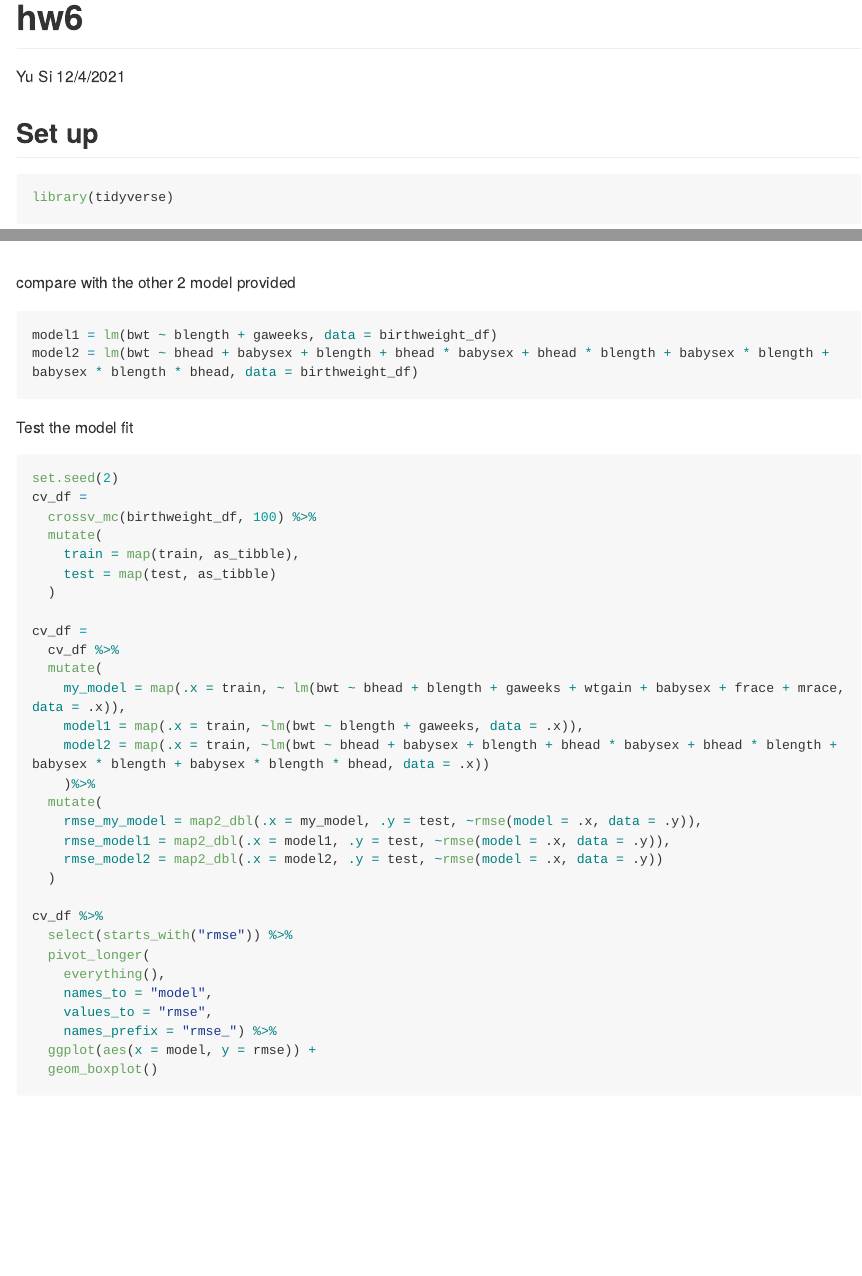
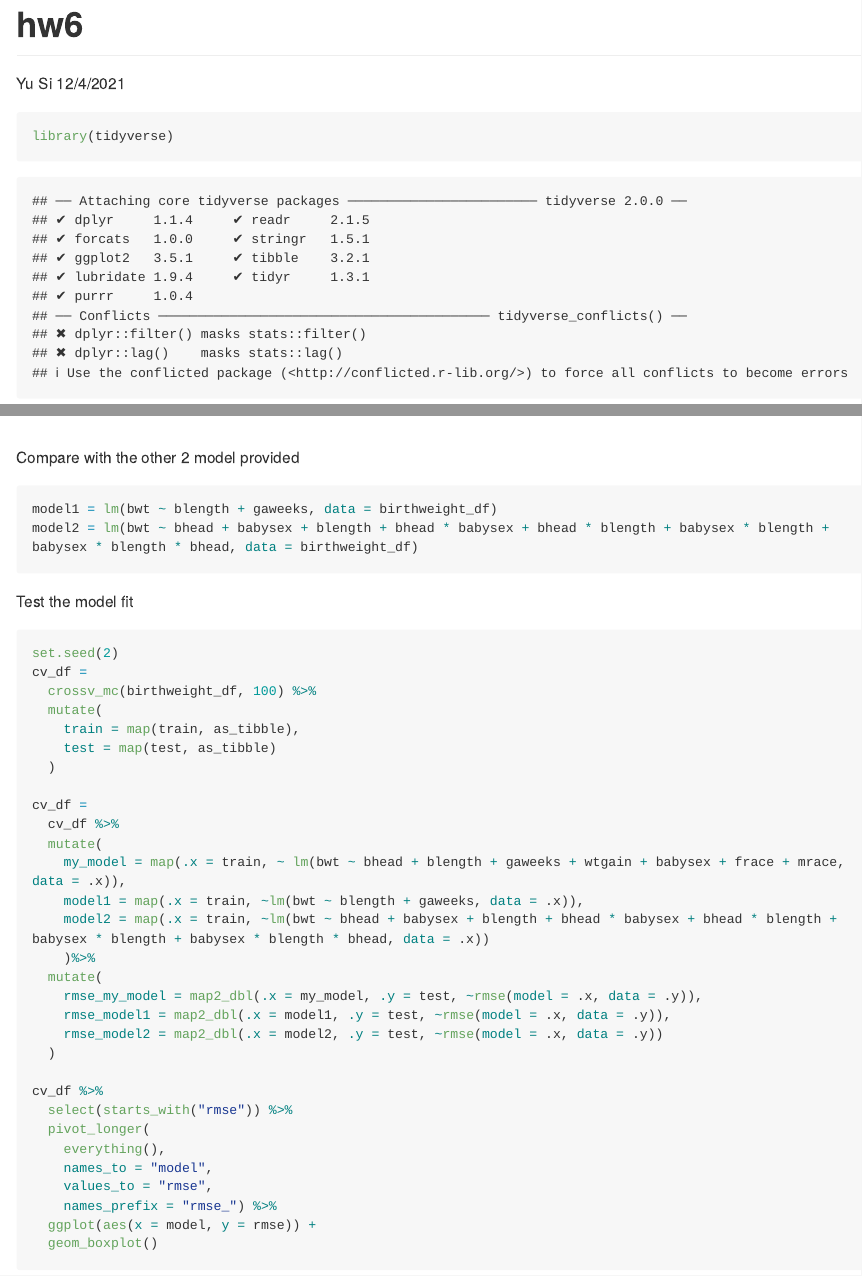
Before and after one commit to franksi29/p8105_hw6_ys3507, an R Markdown document (HW6.Rmd): the page in a window 1100 px wide, from its top, and a second part further down, joined at a grey line. Rendered offline with R 4.5, knitr and Pandoc, with nearby package versions; some code elsewhere in the file could not run offline; long lines of code are wrapped.

Commit message:
final review

````diff
--- a/HW6.Rmd
+++ b/HW6.Rmd
@@ -5,7 +5,6 @@ date: "12/4/2021"
 output: github_document
 ---
 
-## Set up
 
 ```{r}
 library(tidyverse)
@@ -111,7 +110,7 @@ birthweight_df %>%
   )
 ```
 
-compare with the other 2 model provided
+Compare with the other 2 model provided
 
 ```{r}
 model1 = lm(bwt ~ blength + gaweeks, data = birthweight_df)
````
